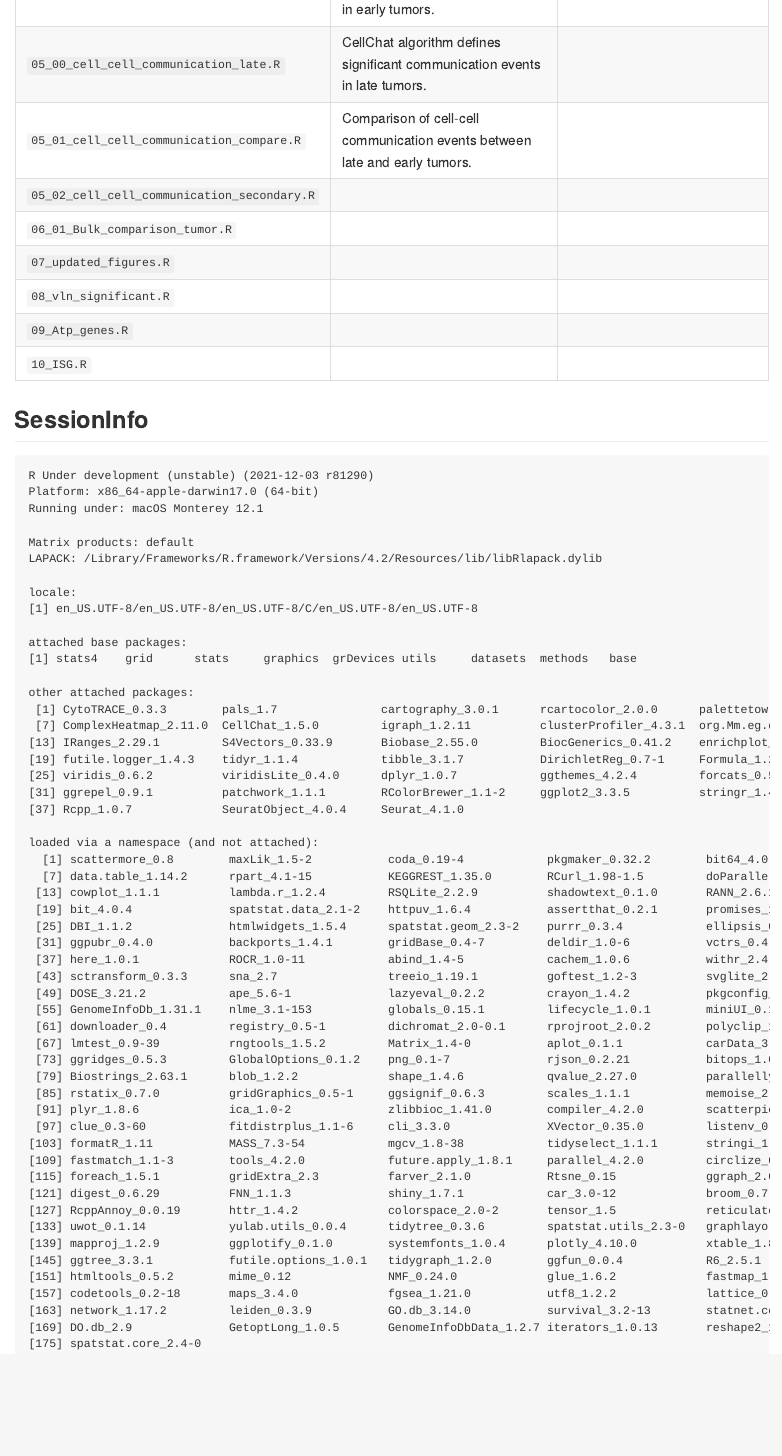
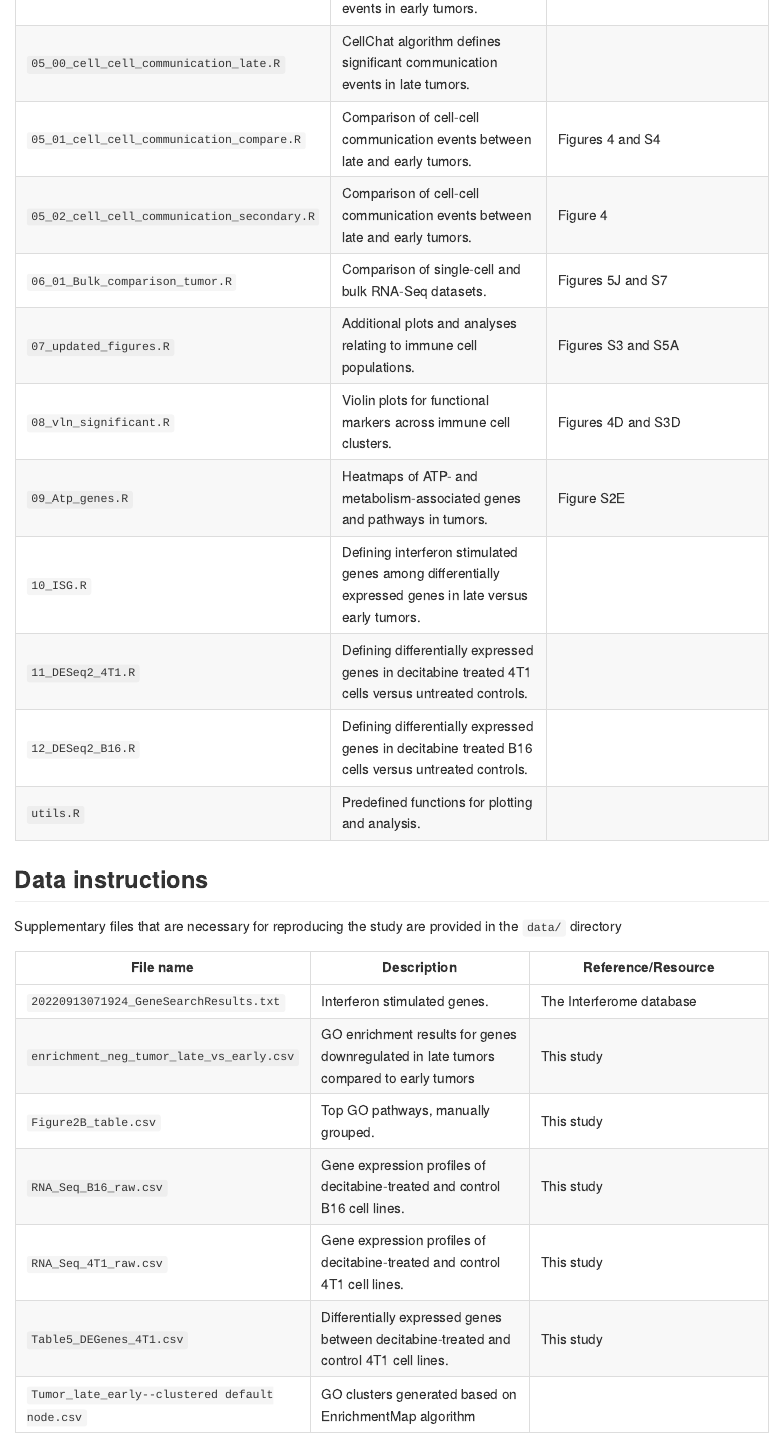
Before and after one commit to pouryany/scRNAseq_GEMM, an R Markdown document (README.Rmd): the page in a window 1100 px wide, from 1520 px down before the commit and from 1480 px down after it, so that both start at the same text. The pictures show the output file README.md that the author committed with the source, drawn offline in the style of GitHub.

Commit message:
updated README

```diff
--- a/README.Rmd
+++ b/README.Rmd
@@ -52,8 +36,0 @@ directory.
-| `05_00_cell_cell_communication_late.R`       | CellChat algorithm defines significant communication events in late tumors.   |   |
-| `05_01_cell_cell_communication_compare.R`    | Comparison of cell-cell communication events between late and early tumors.  |   |
-| `05_02_cell_cell_communication_secondary.R`  |   |   |
-| `06_01_Bulk_comparison_tumor.R`              |   |   |
-| `07_updated_figures.R`                       |   |   |
-| `08_vln_significant.R`                       |   |   |
-| `09_Atp_genes.R`                             |   |   |
-| `10_ISG.R`                                   |   |   |
@@ -60,6 +48,30 @@ directory.
+| `05_00_cell_cell_communication_late.R`       | CellChat algorithm defines significant communication events in late tumors.   |  |
+| `05_01_cell_cell_communication_compare.R`    | Comparison of cell-cell communication events between late and early tumors.  | Figures 4 and S4    |
+| `05_02_cell_cell_communication_secondary.R`  | Comparison of cell-cell communication events between late and early tumors.  |  Figure 4  |
+| `06_01_Bulk_comparison_tumor.R`              | Comparison of single-cell and bulk RNA-Seq datasets.  | Figures 5J and S7  |
+| `07_updated_figures.R`                       | Additional plots and analyses relating to immune cell populations.  | Figures S3 and S5A |
+| `08_vln_significant.R`                       | Violin plots for functional markers across immune cell clusters.   | Figures 4D and S3D  |
+| `09_Atp_genes.R`                             | Heatmaps of ATP- and metabolism-associated genes and pathways in tumors.  | Figure S2E  |
+| `10_ISG.R`                                   | Defining interferon stimulated genes among differentially expressed genes in late versus early tumors.|   |
+| `11_DESeq2_4T1.R`                                   | Defining differentially expressed genes in decitabine treated 4T1 cells versus untreated controls.|   |
+| `12_DESeq2_B16.R`                                   | Defining differentially expressed genes in decitabine treated B16 cells versus untreated controls.|    |
+| `utils.R`                                    | Predefined functions for plotting and analysis.|   |
 
 
 
+## Data instructions
+
+Supplementary files that are necessary for reproducing the study are provided in the `data/` directory
+
+| File name  | Description |  Reference/Resource |
+|---|------------|------------|
+| `20220913071924_GeneSearchResults.txt`| Interferon stimulated genes. | The Interferome database  |
+| `enrichment_neg_tumor_late_vs_early.csv`| GO enrichment results for genes downregulated in late tumors compared to early tumors  | This study  |
+| `Figure2B_table.csv`| Top GO pathways, manually grouped.  | This study |
+| `RNA_Seq_B16_raw.csv`| Gene expression profiles of decitabine-treated and control B16 cell lines.  | This study  |
+| `RNA_Seq_4T1_raw.csv`                      | Gene expression profiles of decitabine-treated and control 4T1 cell lines.  | This study  |
+| `Table5_DEGenes_4T1.csv` | Differentially expressed genes between decitabine-treated and control 4T1 cell lines.  | This study  |
+| `Tumor_late_early--clustered default  node.csv`| GO clusters generated based on EnrichmentMap algorithm |   |
 
 
 ## SessionInfo
```
Also changed, not shown: README.md, README.Rmd (28 more changed lines).
